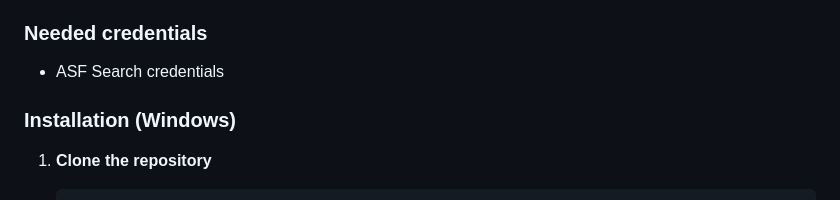
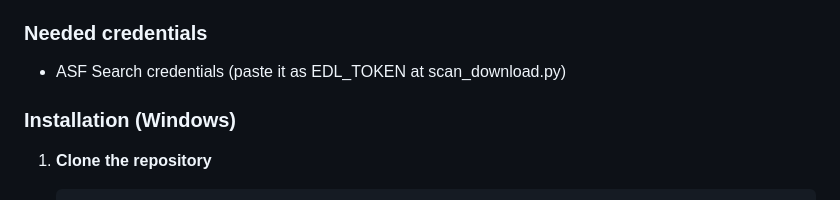
Before and after one commit to joppetk/oil_spill_detection, a Markdown page: README.md, the part around the change. GitHub-like rendering.

```diff
--- a/README.md
+++ b/README.md
@@ -60,7 +60,7 @@ oil-spill-detection/
 
 ### Needed credentials
 
-- ASF Search credentials
+- ASF Search credentials (paste it as EDL_TOKEN at scan_download.py)
 
 ### Installation (Windows)
 
```
